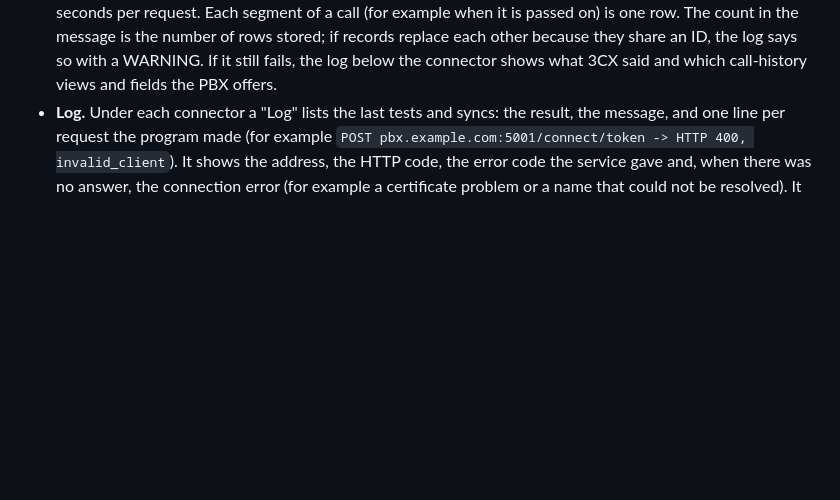
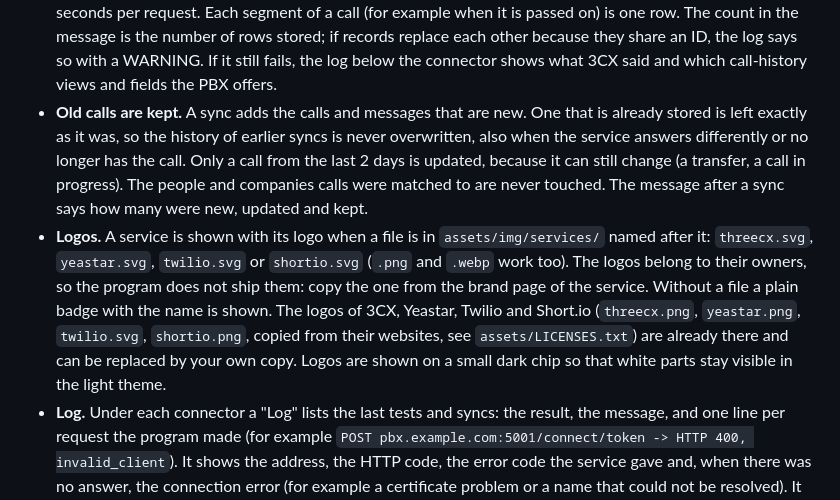
Before and after one commit to Koprmalak212/CRM-System, a Markdown page: docs/INSTALL.md, the part around the change. Drawn GitHub-style; blank space fills up the shorter version.

```diff
--- a/docs/INSTALL.md
+++ b/docs/INSTALL.md
@@ -137,6 +137,8 @@ Open Settings, Connectors (admins only). Every service has its own box with a **
 - Short links are tagged with the company when they are made here (`company-<id>`), so the company shows on the Short links page and on the company page. Links made elsewhere are listed without a company.
 - Data is fetched by `bin/sync_connectors.php` (see Scheduled jobs) or with Sync now: never inside an ordinary page view.
 - **3CX call history.** The calls are read through the call-log function of the 3CX reports (`ReportCallLogData`, `Pbx.GetCallLogData`) for a period, and only if that is refused through the `CallHistoryView` list with a start date. The program never asks a PBX for its whole history, because a PBX with years of calls cannot answer that. A sync looks back 35 days, newest first, up to 2000 records in pages of 200, and waits up to 30 seconds per request. Each segment of a call (for example when it is passed on) is one row. The count in the message is the number of rows stored; if records replace each other because they share an ID, the log says so with a WARNING. If it still fails, the log below the connector shows what 3CX said and which call-history views and fields the PBX offers.
+- **Old calls are kept.** A sync adds the calls and messages that are new. One that is already stored is left exactly as it was, so the history of earlier syncs is never overwritten, also when the service answers differently or no longer has the call. Only a call from the last 2 days is updated, because it can still change (a transfer, a call in progress). The people and companies calls were matched to are never touched. The message after a sync says how many were new, updated and kept.
+- **Logos.** A service is shown with its logo when a file is in `assets/img/services/` named after it: `threecx.svg`, `yeastar.svg`, `twilio.svg` or `shortio.svg` (`.png` and `.webp` work too). The logos belong to their owners, so the program does not ship them: copy the one from the brand page of the service. Without a file a plain badge with the name is shown. The logos of 3CX, Yeastar, Twilio and Short.io (`threecx.png`, `yeastar.png`, `twilio.svg`, `shortio.png`, copied from their websites, see `assets/LICENSES.txt`) are already there and can be replaced by your own copy. Logos are shown on a small dark chip so that white parts stay visible in the light theme.
 - **Log.** Under each connector a "Log" lists the last tests and syncs: the result, the message, and one line per request the program made (for example `POST pbx.example.com:5001/connect/token -> HTTP 400, invalid_client`). It shows the address, the HTTP code, the error code the service gave and, when there was no answer, the connection error (for example a certificate problem or a name that could not be resolved). It never holds a secret. It opens by itself while the last result is a failure. A scheduled sync is only written down when its result changes. The newest 40 entries per service are kept, and `bin/purge.php` removes entries older than 90 days.
 - The field names of each service follow its public API documentation as far as known, and the code accepts several spellings. It could not be tried against real accounts while it was built: if a real service answers differently, the sync reports "Invalid response" and stores nothing. Tell the developer which service and what it said.
 
```
Also changed, not shown: README.md (+1 -1 lines), assets/img/services/shortio.png (added), assets/img/services/threecx.png (added), assets/img/services/yeastar.png (added), 13 other files.
